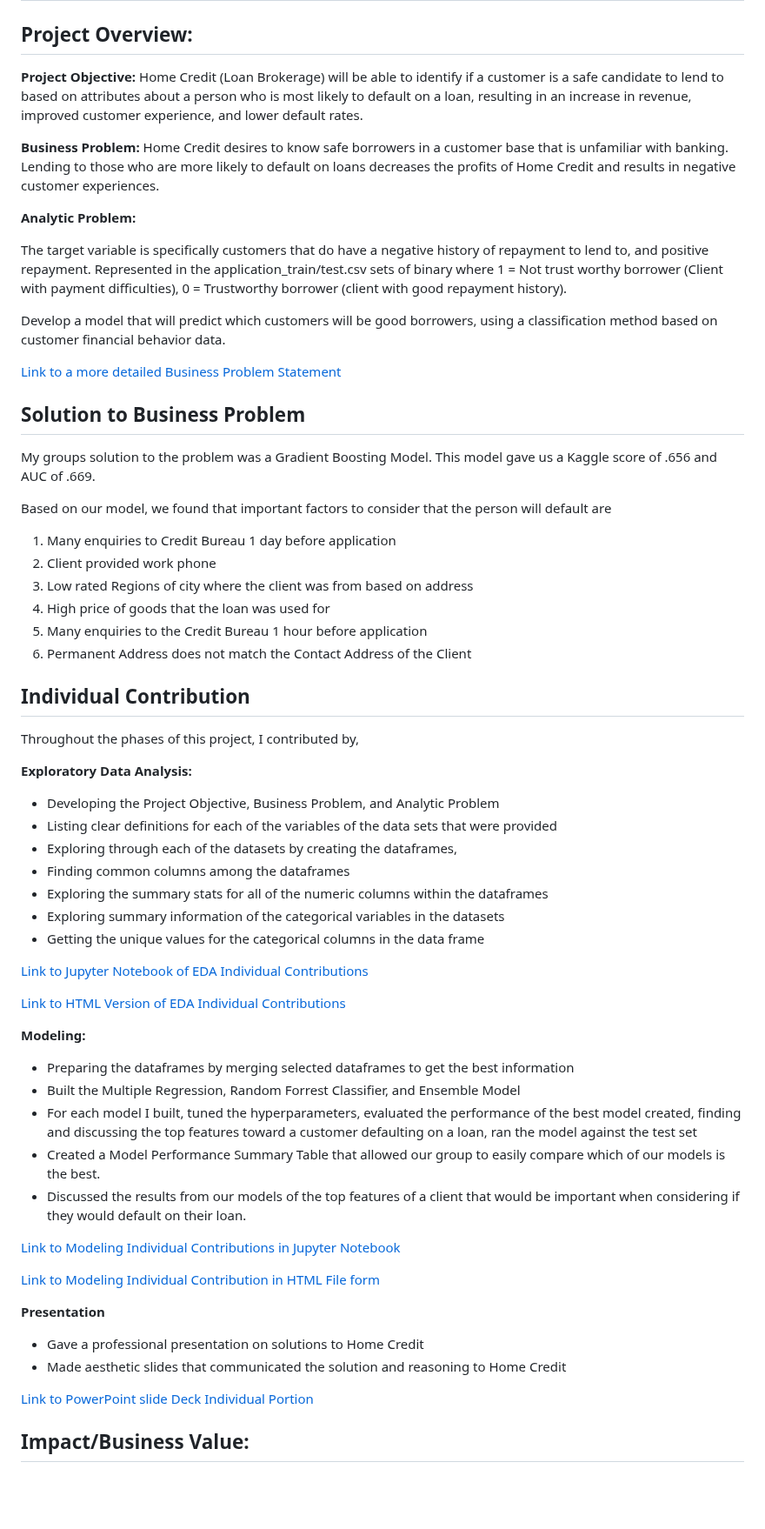
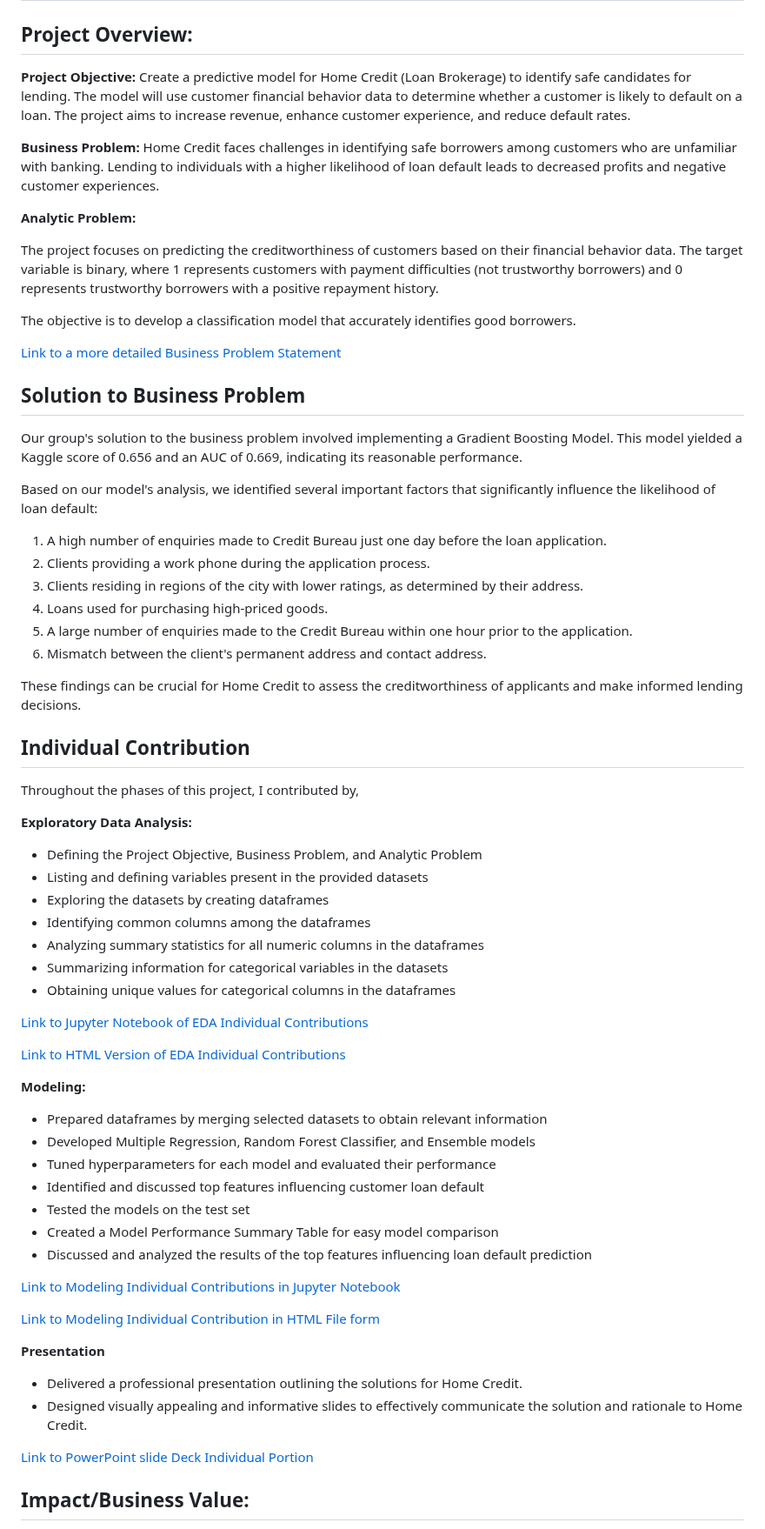
Before and after one commit to justinhamilton125/IS-6812-MSBA-Capstone-1, a Markdown page: README.md, the part around one of its changes. Shown at 87% size. GitHub-like rendering; blank space fills up the shorter version.

```diff
--- a/README.md
+++ b/README.md
@@ -9,31 +9,35 @@ There is currently only 1 project, but this repo is intended to be updated with
 ## Project Overview:
 
 **Project Objective:**
-Home Credit (Loan Brokerage) will be able to identify if a customer is a safe candidate to lend to based on attributes about a person who is most likely to default on a loan, resulting in an increase in revenue, improved customer experience, and lower default rates.
+Create a predictive model for Home Credit (Loan Brokerage) to identify safe candidates for lending. The model will use customer financial behavior data to determine whether a customer is likely to default on a loan. The project aims to increase revenue, enhance customer experience, and reduce default rates.
+
 
 **Business Problem:**
-Home Credit desires to know safe borrowers in a customer base that is unfamiliar with banking. Lending to those who are more likely to default on loans decreases the profits of Home Credit and results in negative customer experiences.
+Home Credit faces challenges in identifying safe borrowers among customers who are unfamiliar with banking. Lending to individuals with a higher likelihood of loan default leads to decreased profits and negative customer experiences.
+
 
 **Analytic Problem:**
 
-The target variable is specifically customers that do have a negative history of repayment to lend to, and positive repayment. Represented in the application_train/test.csv sets of binary where 1 = Not trust worthy borrower (Client with payment difficulties), 0 = Trustworthy borrower (client with good repayment history).
+The project focuses on predicting the creditworthiness of customers based on their financial behavior data. The target variable is binary, where 1 represents customers with payment difficulties (not trustworthy borrowers) and 0 represents trustworthy borrowers with a positive repayment history.
 
-Develop a model that will predict which customers will be good borrowers, using a classification method based on customer financial behavior data.
+The objective is to develop a classification model that accurately identifies good borrowers.
 
 [Link to a more detailed Business Problem Statement](https://github.com/justinhamilton125/Justin_Hamilton_Portfolio/blob/main/Project%201%3A%20Home%20Credit%20Default%20Model%20Files/Business%20Problem%20Statement%20Home%20Credit%20Justin%20Hamilton.pdf)
 
 
 ## Solution to Business Problem
-My groups solution to the problem was a Gradient Boosting Model. This model gave us a Kaggle score of .656 and AUC of .669.
+Our group's solution to the business problem involved implementing a Gradient Boosting Model. This model yielded a Kaggle score of 0.656 and an AUC of 0.669, indicating its reasonable performance.
 
-Based on our model, we found that important factors to consider that the person will default are
+Based on our model's analysis, we identified several important factors that significantly influence the likelihood of loan default:
 
-1. Many enquiries to Credit Bureau 1 day before application
-2. Client provided work phone
-3. Low rated Regions of city where the client was from based on address
-4. High price of goods that the loan was used for
-5. Many enquiries to the Credit Bureau 1 hour before application
-6. Permanent Address does not match the Contact Address of the Client
+1. A high number of enquiries made to Credit Bureau just one day before the loan application.
+2. Clients providing a work phone during the application process.
+3. Clients residing in regions of the city with lower ratings, as determined by their address.
+4. Loans used for purchasing high-priced goods.
+5. A large number of enquiries made to the Credit Bureau within one hour prior to the application.
+6. Mismatch between the client's permanent address and contact address.
+
+These findings can be crucial for Home Credit to assess the creditworthiness of applicants and make informed lending decisions.
 
 
 ## Individual Contribution
@@ -42,32 +46,36 @@ Throughout the phases of this project, I contributed by,
 
 **Exploratory Data Analysis:**
 
-- Developing the Project Objective, Business Problem, and Analytic Problem
-- Listing clear definitions for each of the variables of the data sets that were provided
-- Exploring through each of the datasets by creating the dataframes,
-- Finding common columns among the dataframes
-- Exploring the summary stats for all of the numeric columns within the dataframes
-- Exploring summary information of the categorical variables in the datasets
-- Getting the unique values for the categorical columns in the data frame
+- Defining the Project Objective, Business Problem, and Analytic Problem
+- Listing and defining variables present in the provided datasets
+- Exploring the datasets by creating dataframes
+- Identifying common columns among the dataframes
+- Analyzing summary statistics for all numeric columns in the dataframes
+- Summarizing information for categorical variables in the datasets
+- Obtaining unique values for categorical columns in the dataframes
+
 
 [Link to Jupyter Notebook of EDA Individual Contributions](https://github.com/justinhamilton125/Justin_Hamilton_Portfolio/blob/main/Project%201%3A%20Home%20Credit%20Default%20Model%20Files/Exploratory%20Data%20Analysis%20Files/Justin%20Hamilton%20EDA%20Individual%20Contribution.ipynb)
 
 [Link to HTML Version of EDA Individual Contributions](https://github.com/justinhamilton125/Justin_Hamilton_Portfolio/blob/main/Project%201%3A%20Home%20Credit%20Default%20Model%20Files/Exploratory%20Data%20Analysis%20Files/Justin%20Hamilton%20EDA%20Individual%20Contribution%20(1).html)
 
 **Modeling:**
-- Preparing the dataframes by merging selected dataframes to get the best information
-- Built the Multiple Regression, Random Forrest Classifier, and Ensemble Model
-- For each model I built, tuned the hyperparameters, evaluated the performance of the best model created, finding and discussing the top features toward a customer defaulting on a loan, ran the model against the test set
-- Created a Model Performance Summary Table that allowed our group to easily compare which of our models is the best.
-- Discussed the results from our models of the top features of a client that would be important when considering if they would default on their loan.
+
+- Prepared dataframes by merging selected datasets to obtain relevant information
+- Developed Multiple Regression, Random Forest Classifier, and Ensemble models
+- Tuned hyperparameters for each model and evaluated their performance
+- Identified and discussed top features influencing customer loan default
+- Tested the models on the test set
+- Created a Model Performance Summary Table for easy model comparison
+- Discussed and analyzed the results of the top features influencing loan default prediction
 
 [Link to Modeling Individual Contributions in Jupyter Notebook](https://github.com/justinhamilton125/Justin_Hamilton_Portfolio/blob/main/Project%201%3A%20Home%20Credit%20Default%20Model%20Files/Modeling%20Files/%20Justin%20Hamilton%20Modeling%20Individual%20Contributions.ipynb)
 
 [Link to Modeling Individual Contribution in HTML File form](https://github.com/justinhamilton125/Justin_Hamilton_Portfolio/blob/main/Project%201%3A%20Home%20Credit%20Default%20Model%20Files/Modeling%20Files/_Justin%20Hamilton%20Modeling%20Individual%20Contributions%20(2).html)
 
 **Presentation**
-- Gave a professional presentation on solutions to Home Credit
-- Made aesthetic slides that communicated the solution and reasoning to Home Credit
+- Delivered a professional presentation outlining the solutions for Home Credit.
+- Designed visually appealing and informative slides to effectively communicate the solution and rationale to Home Credit.
 
 [Link to PowerPoint slide Deck Individual Portion](https://github.com/justinhamilton125/Justin_Hamilton_Portfolio/blob/main/Project%201%3A%20Home%20Credit%20Default%20Model%20Files/Justin%20Hamilton%20Presentation%20Portion%20Slide%20Deck.pptx)
 
```
Also changed, not shown: other parts of README.md (+6 -6 lines).
